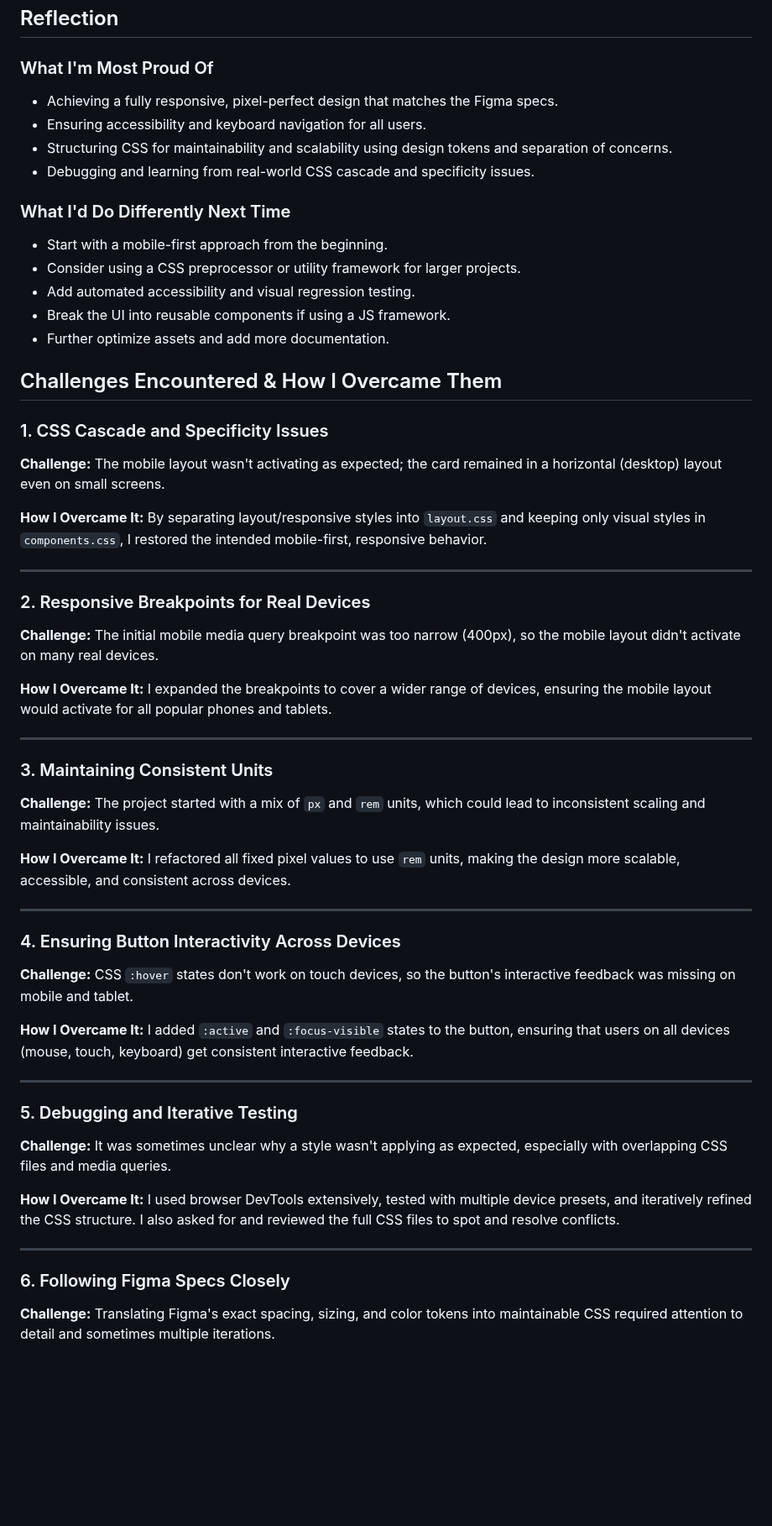
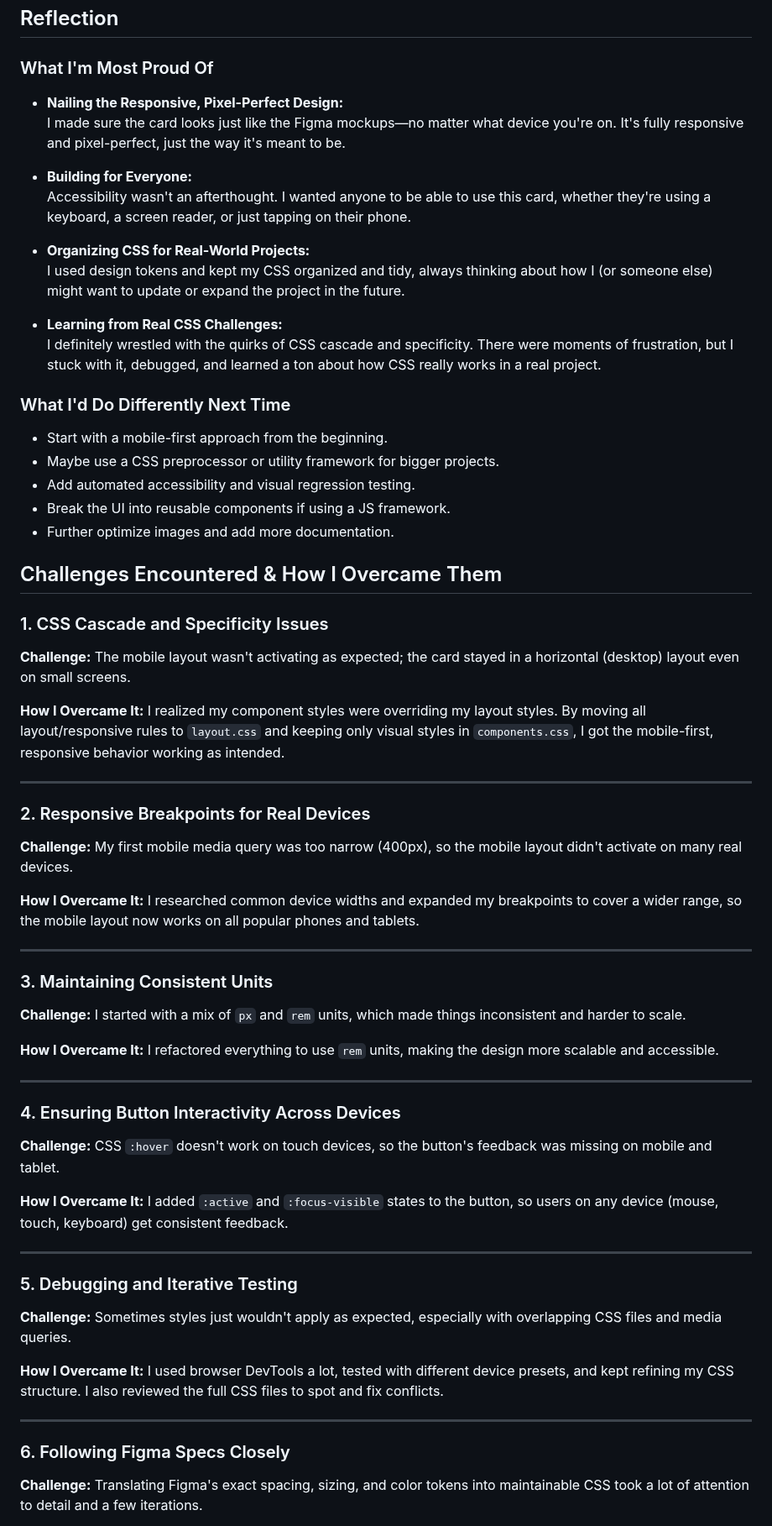
Before and after one commit to WeyehnR/product-preview-card-component-main, a Markdown page: README.md, the part around one of its changes. Shown at 84% size. GitHub-like rendering; blank space fills up the shorter version.

```diff
--- a/README.md
+++ b/README.md
@@ -74,55 +73,63 @@ Or visit: [https://weyehnr.github.io/product-preview-card-component-main/](https
 ## Reflection
 
 ### What I'm Most Proud Of
-- Achieving a fully responsive, pixel-perfect design that matches the Figma specs.
-- Ensuring accessibility and keyboard navigation for all users.
-- Structuring CSS for maintainability and scalability using design tokens and separation of concerns.
-- Debugging and learning from real-world CSS cascade and specificity issues.
+
+- **Nailing the Responsive, Pixel-Perfect Design:**
+  I made sure the card looks just like the Figma mockups—no matter what device you're on. It's fully responsive and pixel-perfect, just the way it's meant to be.
+
+- **Building for Everyone:**
+  Accessibility wasn't an afterthought. I wanted anyone to be able to use this card, whether they're using a keyboard, a screen reader, or just tapping on their phone.
+
+- **Organizing CSS for Real-World Projects:**
+  I used design tokens and kept my CSS organized and tidy, always thinking about how I (or someone else) might want to update or expand the project in the future.
+
+- **Learning from Real CSS Challenges:**
+  I definitely wrestled with the quirks of CSS cascade and specificity. There were moments of frustration, but I stuck with it, debugged, and learned a ton about how CSS really works in a real project.
 
 ### What I'd Do Differently Next Time
 - Start with a mobile-first approach from the beginning.
-- Consider using a CSS preprocessor or utility framework for larger projects.
+- Maybe use a CSS preprocessor or utility framework for bigger projects.
 - Add automated accessibility and visual regression testing.
 - Break the UI into reusable components if using a JS framework.
-- Further optimize assets and add more documentation.
+- Further optimize images and add more documentation.
 
 ## Challenges Encountered & How I Overcame Them
 
 ### 1. CSS Cascade and Specificity Issues
-**Challenge:** The mobile layout wasn't activating as expected; the card remained in a horizontal (desktop) layout even on small screens.
+**Challenge:** The mobile layout wasn't activating as expected; the card stayed in a horizontal (desktop) layout even on small screens.
 
-**How I Overcame It:** By separating layout/responsive styles into `layout.css` and keeping only visual styles in `components.css`, I restored the intended mobile-first, responsive behavior.
+**How I Overcame It:** I realized my component styles were overriding my layout styles. By moving all layout/responsive rules to `layout.css` and keeping only visual styles in `components.css`, I got the mobile-first, responsive behavior working as intended.
 
 ---
 
 ### 2. Responsive Breakpoints for Real Devices
-**Challenge:** The initial mobile media query breakpoint was too narrow (400px), so the mobile layout didn't activate on many real devices.
+**Challenge:** My first mobile media query was too narrow (400px), so the mobile layout didn't activate on many real devices.
 
-**How I Overcame It:** I expanded the breakpoints to cover a wider range of devices, ensuring the mobile layout would activate for all popular phones and tablets.
+**How I Overcame It:** I researched common device widths and expanded my breakpoints to cover a wider range, so the mobile layout now works on all popular phones and tablets.
 
 ---
 
 ### 3. Maintaining Consistent Units
-**Challenge:** The project started with a mix of `px` and `rem` units, which could lead to inconsistent scaling and maintainability issues.
+**Challenge:** I started with a mix of `px` and `rem` units, which made things inconsistent and harder to scale.
 
-**How I Overcame It:** I refactored all fixed pixel values to use `rem` units, making the design more scalable, accessible, and consistent across devices.
+**How I Overcame It:** I refactored everything to use `rem` units, making the design more scalable and accessible.
 
 ---
 
 ### 4. Ensuring Button Interactivity Across Devices
-**Challenge:** CSS `:hover` states don't work on touch devices, so the button's interactive feedback was missing on mobile and tablet.
+**Challenge:** CSS `:hover` doesn't work on touch devices, so the button's feedback was missing on mobile and tablet.
 
-**How I Overcame It:** I added `:active` and `:focus-visible` states to the button, ensuring that users on all devices (mouse, touch, keyboard) get consistent interactive feedback.
+**How I Overcame It:** I added `:active` and `:focus-visible` states to the button, so users on any device (mouse, touch, keyboard) get consistent feedback.
 
 ---
 
 ### 5. Debugging and Iterative Testing
-**Challenge:** It was sometimes unclear why a style wasn't applying as expected, especially with overlapping CSS files and media queries.
+**Challenge:** Sometimes styles just wouldn't apply as expected, especially with overlapping CSS files and media queries.
 
-**How I Overcame It:** I used browser DevTools extensively, tested with multiple device presets, and iteratively refined the CSS structure. I also asked for and reviewed the full CSS files to spot and resolve conflicts.
+**How I Overcame It:** I used browser DevTools a lot, tested with different device presets, and kept refining my CSS structure. I also reviewed the full CSS files to spot and fix conflicts.
 
 ---
 
 ### 6. Following Figma Specs Closely
-**Challenge:** Translating Figma's exact spacing, sizing, and color tokens into maintainable CSS required attention to detail and sometimes multiple iterations.
+**Challenge:** Translating Figma's exact spacing, sizing, and color tokens into maintainable CSS took a lot of attention to detail and a few iterations.
 
```
Also changed, not shown: other parts of README.md (+20 -21 lines).
